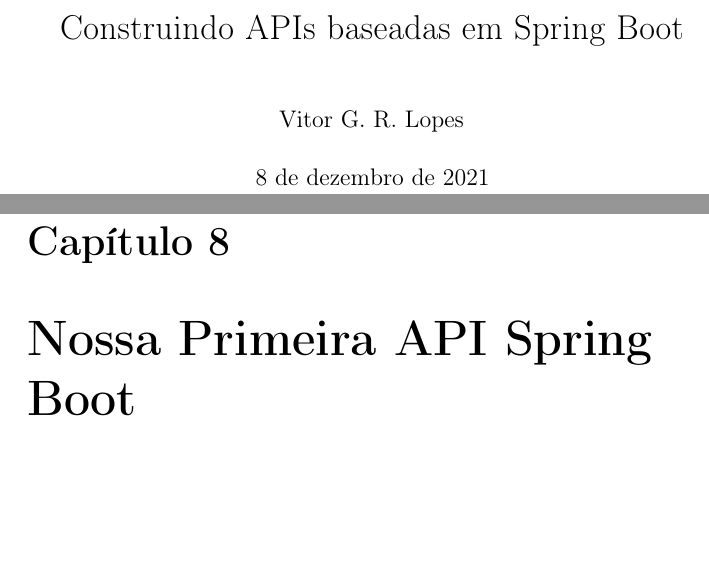
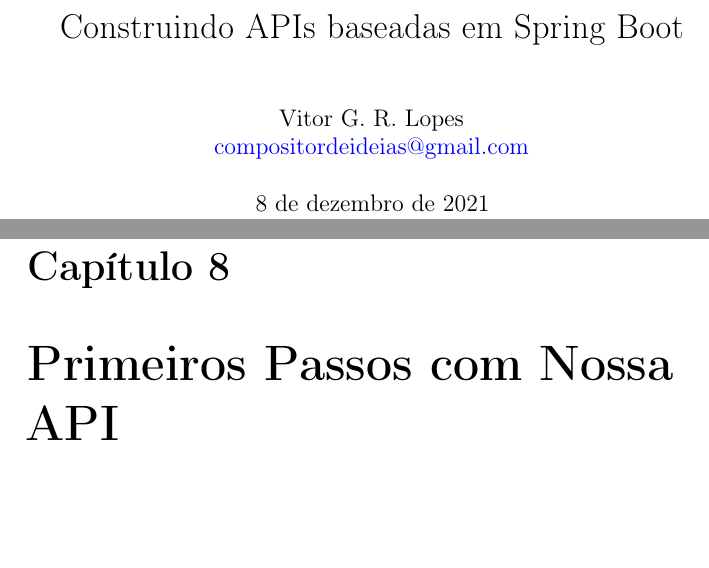
Before and after one commit to viguirilo/hotmart-lagacy-code, a LaTeX document (main.tex, which reads HELLO WORLD/hello world.tex): two parts of pages 1 and 19 of 19, joined at a grey line, cut so that both start at the same text. Compiled offline with pdfLaTeX.

Commit message:
Changing author email

```diff
--- a/HELLO WORLD/hello world.tex
+++ b/HELLO WORLD/hello world.tex
@@ -1 +1 @@
-\chapter{Nossa Primeira API Spring Boot}
+\chapter{Primeiros Passos com Nossa API}
--- a/main.tex
+++ b/main.tex
@@ -13,10 +13,10 @@
     citecolor=blue,
     urlcolor=blue,
 }
-\usepackage{microtype}
+\usepackage{microtype} % evitando ligatures do tipo ff
 \DisableLigatures{encoding = *, family = * }
 \title{Construindo APIs baseadas em Spring Boot}
-\author{Vitor G. R. Lopes}
+\author{Vitor G. R. Lopes \\ \href{mailto:compositordeideias@gmail.com}{compositordeideias@gmail.com}}
 \begin{document}
     \maketitle
     \tableofcontents
```
Also changed, not shown: main.pdf, 6 other files.
